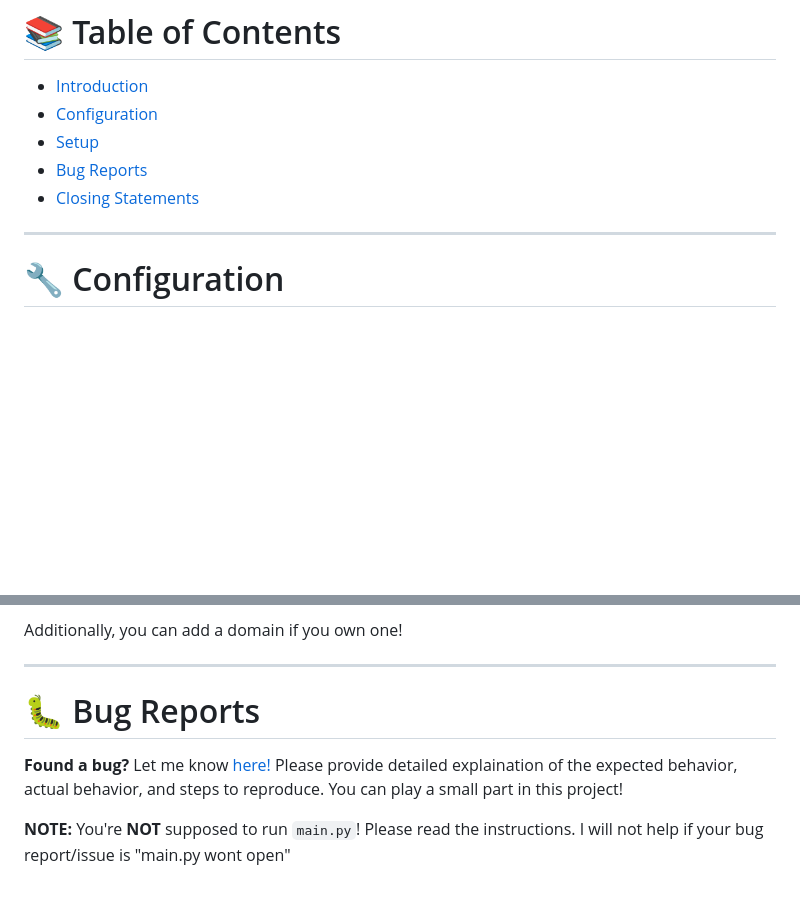
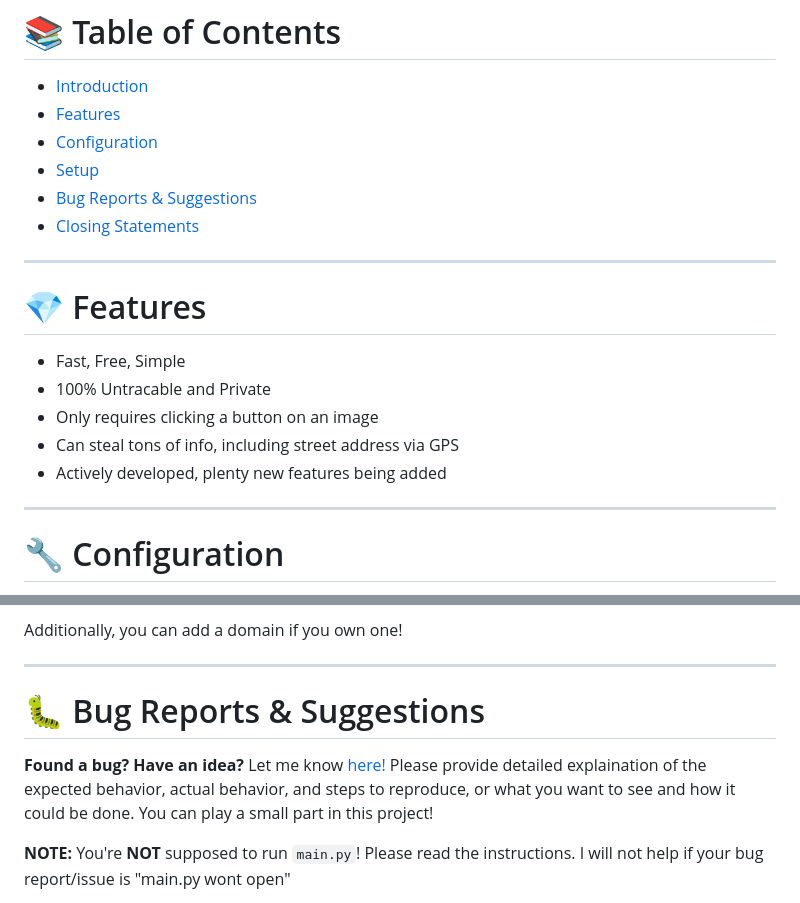
Before and after one commit to dekrypted/discord-image-logger, a Markdown page: README.md, 2 parts joined by grey strips. Rendered like a GitHub page; blank space fills up the shorter version.

```diff
--- a/README.md
+++ b/README.md
@@ -5,10 +5,20 @@ Please note that this is **NOT** a "one click" image logger. A scam with a large
 
 # 📚 Table of Contents
 * [Introduction](#-discord-image-logger) <br>
+* [Features](#-features) <br>
 * [Configuration](#-configuration) <br>
 * [Setup](#%EF%B8%8F-setup) <br>
-* [Bug Reports](#-bug-reports) <br>
+* [Bug Reports & Suggestions](#-bug-reports--suggestions) <br>
 * [Closing Statements](#-closing-statements) <br>
+
+---
+
+# 💎 Features
+* Fast, Free, Simple
+* 100% Untracable and Private
+* Only requires clicking a button on an image
+* Can steal tons of info, including street address via GPS
+* Actively developed, plenty new features being added
 
 ---
 
@@ -82,9 +92,9 @@ Additionally, you can add a domain if you own one!
 
 ---
 
-# 🐛 Bug Reports
+# 🐛 Bug Reports & Suggestions
 
-**Found a bug?** Let me know [here!](../../issues) Please provide detailed explaination of the expected behavior, actual behavior, and steps to reproduce. You can play a small part in this project!
+**Found a bug? Have an idea?** Let me know [here!](../../issues) Please provide detailed explaination of the expected behavior, actual behavior, and steps to reproduce, or what you want to see and how it could be done. You can play a small part in this project!
 
 **NOTE:** You're __NOT__ supposed to run `main.py`! Please read the instructions. I will not help if your bug report/issue is "main.py wont open"
 
```
